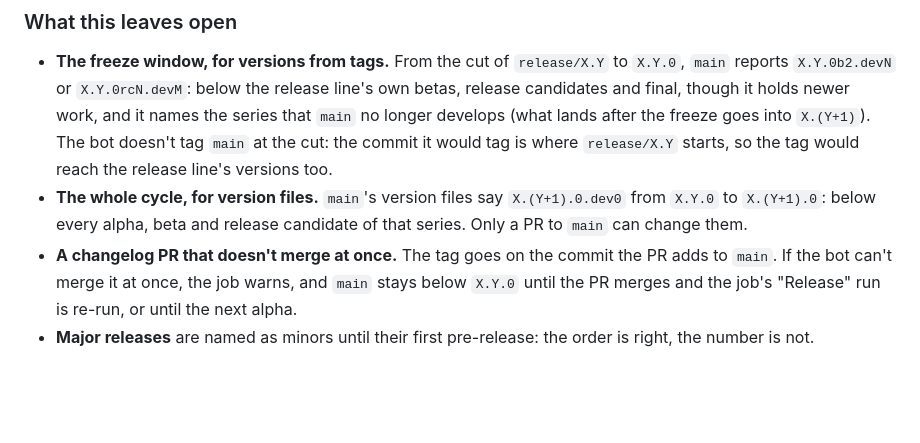
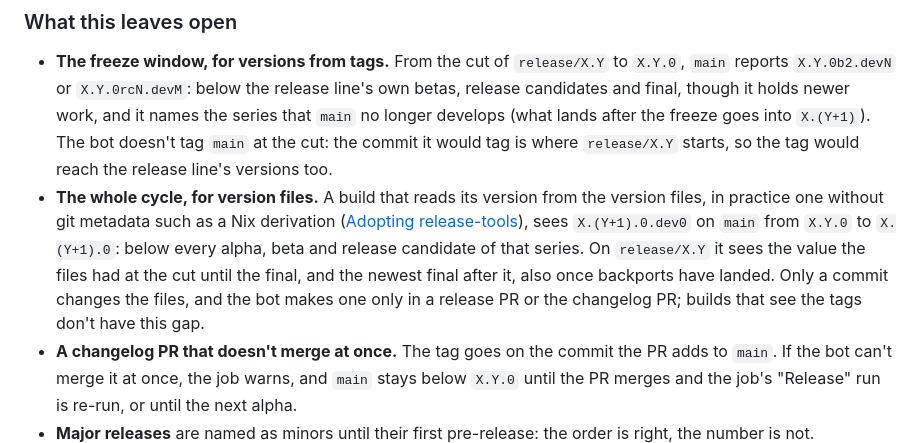
Before and after one commit to Algorithmiq/release-tools, a Markdown page: docs/branching-model.md, the part around the change. Rendered like a GitHub page; blank space fills up the shorter version.

```diff
--- a/docs/branching-model.md
+++ b/docs/branching-model.md
@@ -183,9 +183,14 @@ commit or two after the newest tag in `main`'s history):
   series that `main` no longer develops (what lands after the freeze goes into
   `X.(Y+1)`). The bot doesn't tag `main` at the cut: the commit it would tag is where
   `release/X.Y` starts, so the tag would reach the release line's versions too.
-- **The whole cycle, for version files.** `main`'s version files say `X.(Y+1).0.dev0`
-  from `X.Y.0` to `X.(Y+1).0`: below every alpha, beta and release candidate of that
-  series. Only a PR to `main` can change them.
+- **The whole cycle, for version files.** A build that reads its version from the version
+  files, in practice one without git metadata such as a Nix derivation ([Adopting
+  release-tools](adopting.md)), sees `X.(Y+1).0.dev0` on `main` from `X.Y.0` to
+  `X.(Y+1).0`: below every alpha, beta and release candidate of that series. On
+  `release/X.Y` it sees the value the files had at the cut until the final, and the
+  newest final after it, also once backports have landed. Only a commit changes the
+  files, and the bot makes one only in a release PR or the changelog PR; builds that see
+  the tags don't have this gap.
 - **A changelog PR that doesn't merge at once.** The tag goes on the commit the PR adds
   to `main`. If the bot can't merge it at once, the job warns, and `main` stays below
   `X.Y.0` until the PR merges and the job's "Release" run is re-run, or until the next
```
Also changed, not shown: docs/adopting.md (+23 -8 lines).
